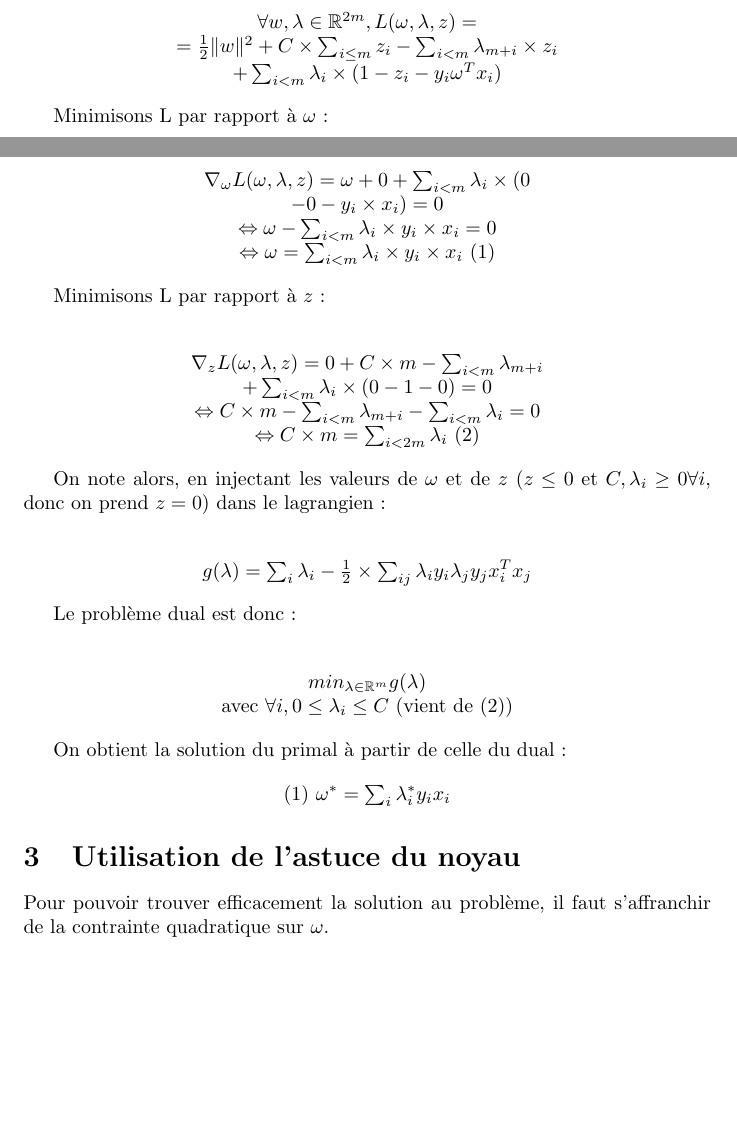
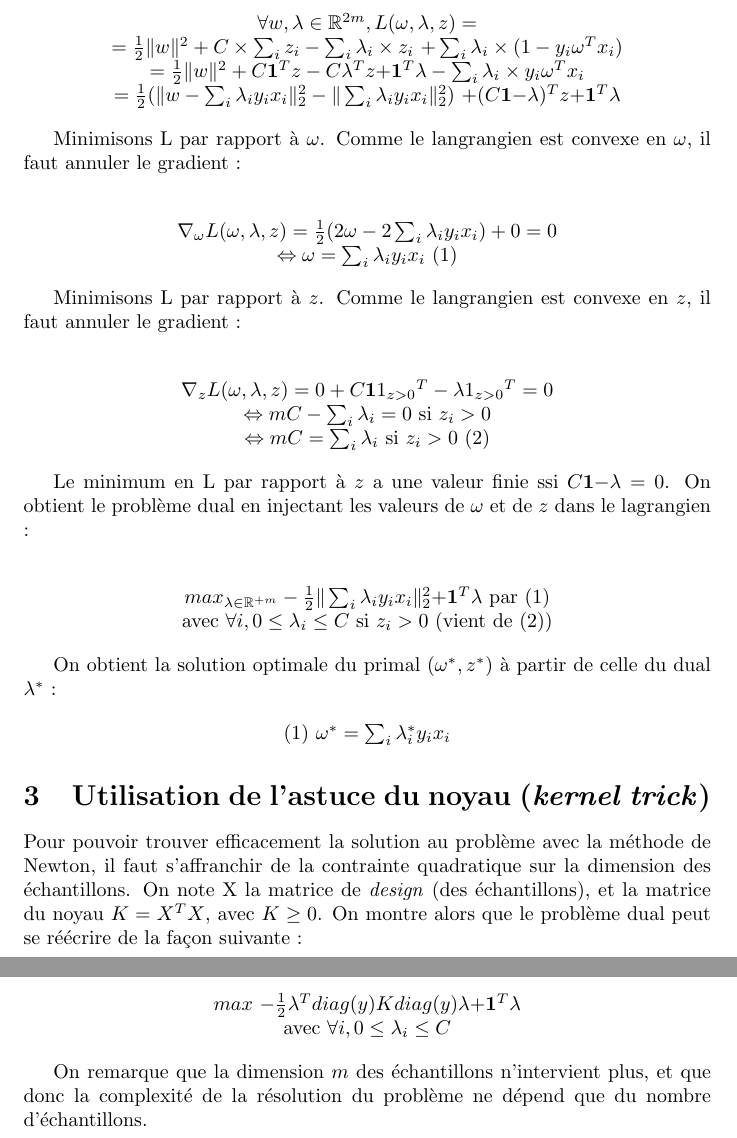
Before and after one commit to clreda/projectSVM, a LaTeX document (projet_opt_Kamtue_Reda.tex): two parts of pages 2 and 3 of 3 before the commit and two parts of pages 3 and 4 of 4 after it, joined at a grey line, cut so that both start at the same text, the shorter picture padded with empty space. Compiled offline with pdfLaTeX.

Commit message:
Rapport terminé

```diff
--- a/projet_opt_Kamtue_Reda.tex
+++ b/projet_opt_Kamtue_Reda.tex
@@ -82,51 +85,50 @@ Calculons le lagrangien du problème (P). Soit $\lambda$ le multiplicateur de La
 
               \begin{center}
               $\forall w, \lambda \in \mathbb{R}^{2m}, L(\omega, \lambda, z) = $\\
-              $= \frac{1}{2} \|w\|^2 + C \times \sum_{i \leq m} z_i - \sum_{i < m} \lambda_{m+i} \times z_i$\\
-              $+ \sum_{i < m} \lambda_i \times (1 - z_i - y_i \omega^{T} x_i)$\\
+              $= \frac{1}{2} \|w\|^2 + C \times \sum_i z_i - \sum_i \lambda_i \times z_i$
+              $+ \sum_i \lambda_i \times (1 - y_i \omega^{T} x_i)$\\
+              $= \frac{1}{2} \|w\|^2 + C$\textbf{1}$^{T}z - C\lambda^{T}z + $\textbf{1}$^{T}\lambda - \sum_i \lambda_i \times y_i \omega^{T} x_i$\\
+              $= \frac{1}{2} (\|w - \sum_i \lambda_iy_ix_i\|^2_2 - \|\sum_i \lambda_iy_ix_i\|^2_2)$
+              $+ (C$\textbf{1}$ - \lambda)^{T}z + $\textbf{1}$^{T}\lambda$\\
               \end{center}
 
-Minimisons L par rapport à $\omega$ :\\
+Minimisons L par rapport à $\omega$. Comme le langrangien est convexe en $\omega$, il faut annuler le gradient :\\
 
               \begin{center}
-              $\nabla_{\omega} L(\omega, \lambda, z) = \omega + 0 + \sum_{i < m} \lambda_i \times (0$\\
-              $- 0 - y_i \times x_i) = 0$\\
-              $\Leftrightarrow \omega - \sum_{i < m} \lambda_i \times y_i \times x_i = 0$\\
-              $\Leftrightarrow \omega = \sum_{i < m} \lambda_i \times y_i \times x_i$ (1)\\
+              $\nabla_{\omega} L(\omega, \lambda, z) = \frac{1}{2}(2\omega - 2\sum_i \lambda_iy_ix_i) + 0 = 0$\\
+              $\Leftrightarrow \omega = \sum_i \lambda_iy_ix_i$ (1)\\
               \end{center}
 
-Minimisons L par rapport à $z$ :\\
+Minimisons L par rapport à $z$. Comme le langrangien est convexe en $z$, il faut annuler le gradient :\\
 
               \begin{center}
-              $\nabla_{z} L(\omega, \lambda, z) = 0 + C \times m - \sum_{i < m} \lambda_{m+i} $\\
-              $+ \sum_{i < m} \lambda_i \times (0 - 1 - 0) = 0$\\
-              $\Leftrightarrow C \times m - \sum_{i < m} \lambda_{m+i} - \sum_{i < m} \lambda_i = 0$\\
-              $\Leftrightarrow  C \times m = \sum_{i < 2m} \lambda_i$ (2)\\
+              $\nabla_{z} L(\omega, \lambda, z) = 0 + C$\textbf{1}\textbf{$1_{z>0}$}$^T - \lambda$\textbf{$1_{z>0}$}$^T = 0$\\
+              $\Leftrightarrow mC - \sum_i \lambda_i = 0$ si $z_i > 0$\\
+              $\Leftrightarrow mC = \sum_i \lambda_i$ si $z_i > 0$ (2)\\
               \end{center}
 
-On note alors, en injectant les valeurs de $\omega$ et de $z$ ($z \leq 0$ et $C, \lambda_i \geq 0 \forall i$, donc on prend $z=0$) dans le lagrangien :\\
-
-              \begin{center}
-              $g(\lambda) = \sum_i \lambda_i -\frac{1}{2} \times \sum_{ij} \lambda_i y_i \lambda_j y_j x_i^{T} x_j$
-              \end{center}
-
-Le problème dual est donc :\\
+Le minimum en L par rapport à $z$ a une valeur finie ssi $C$\textbf{1}$ - \lambda = 0$. On obtient le problème dual en injectant les valeurs de $\omega$ et de $z$ dans le lagrangien :\\
 
              \begin{center}
-             $min_{\lambda \in \mathbb{R}^{m}} g(\lambda)$\\
-             avec $\forall i, 0 \leq \lambda_i \leq C$ (vient de (2))\\
+             $max_{\lambda \in \mathbb{R}^{+m}} -\frac{1}{2}\|\sum_i\lambda_iy_ix_i\|^2_2 + $\textbf{1}$^T\lambda$ par (1)\\
+             avec $\forall i, 0 \leq \lambda_i \leq C$ si $z_i > 0$ (vient de (2))\\
              \end{center}
 
-On obtient la solution du primal à partir de celle du dual :
+On obtient la solution optimale du primal $(\omega^*, z^*)$ à partir de celle du dual $\lambda^*$ :
 
              \begin{center}
              (1) $\omega^{*} = \sum_i \lambda^{*}_i y_i x_i$
              \end{center}
 
-\section{Utilisation de l'astuce du noyau}
+\section{Utilisation de l'astuce du noyau (\emph{kernel trick})}
 
-Pour pouvoir trouver efficacement la solution au problème, il faut s'affranchir de la contrainte quadratique sur $\omega$.\\
+Pour pouvoir trouver efficacement la solution au problème avec la méthode de Newton, il faut s'affranchir de la contrainte quadratique sur la dimension des échantillons. On note X la matrice de \emph{design} (des échantillons), et la matrice du noyau $K = X^TX$, avec $K \geq 0$. On montre alors que le problème dual peut se réécrire de la façon suivante :\\
 
+                 \begin{center}
+                 $max$ $-\frac{1}{2}\lambda^Tdiag(y)Kdiag(y)\lambda+$\textbf{1}$^T\lambda$\\
+                 avec $\forall i, 0 \leq \lambda_i \leq C$
+                 \end{center}
 
+On remarque que la dimension $m$ des échantillons n'intervient plus, et que donc la complexité de la résolution du problème ne dépend que du nombre d'échantillons.
 
 \end{document}
```
Also changed, not shown: projet_opt_Kamtue_Reda.pdf, projet_opt_Kamtue_Reda.tex (17 more changed lines).
